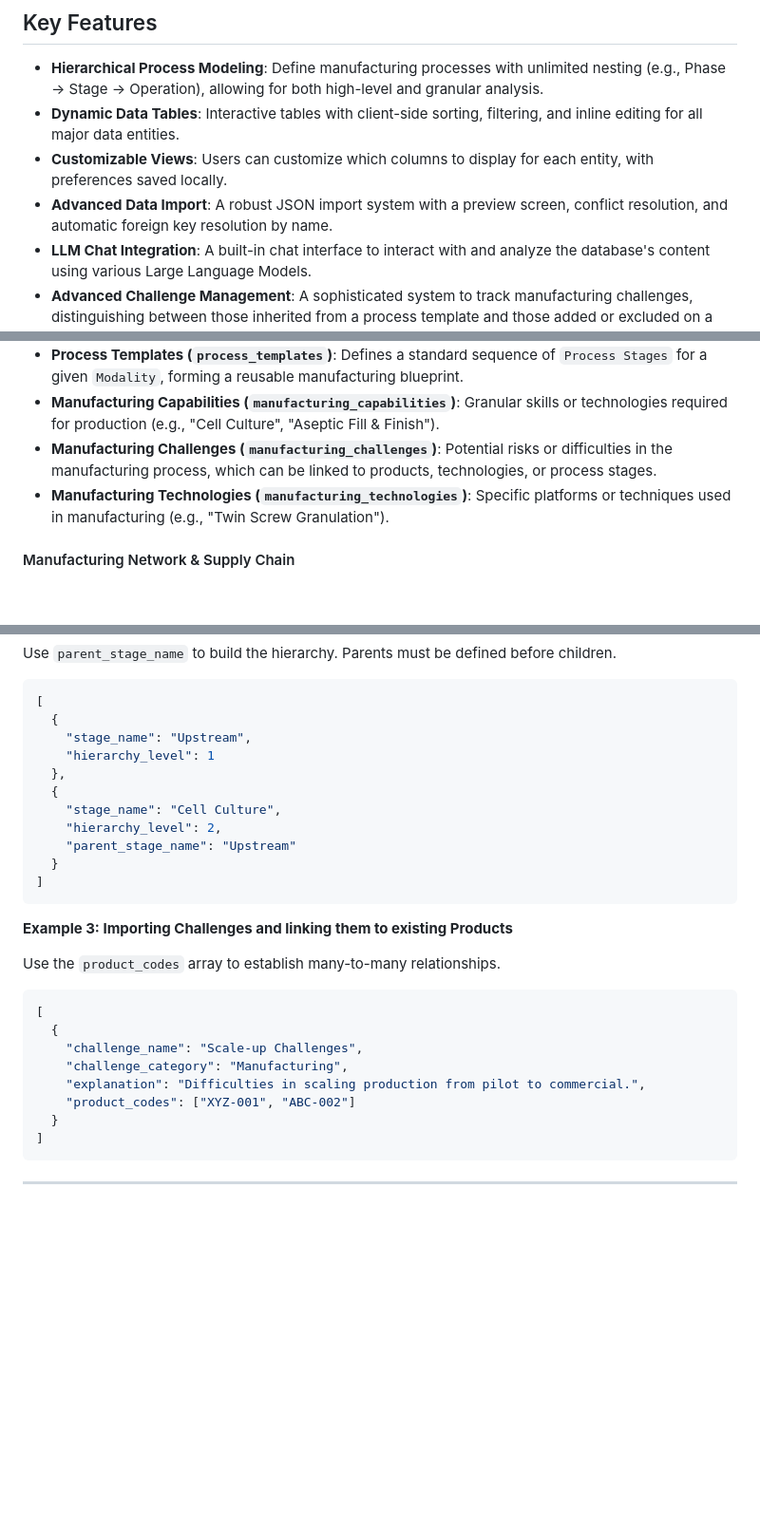
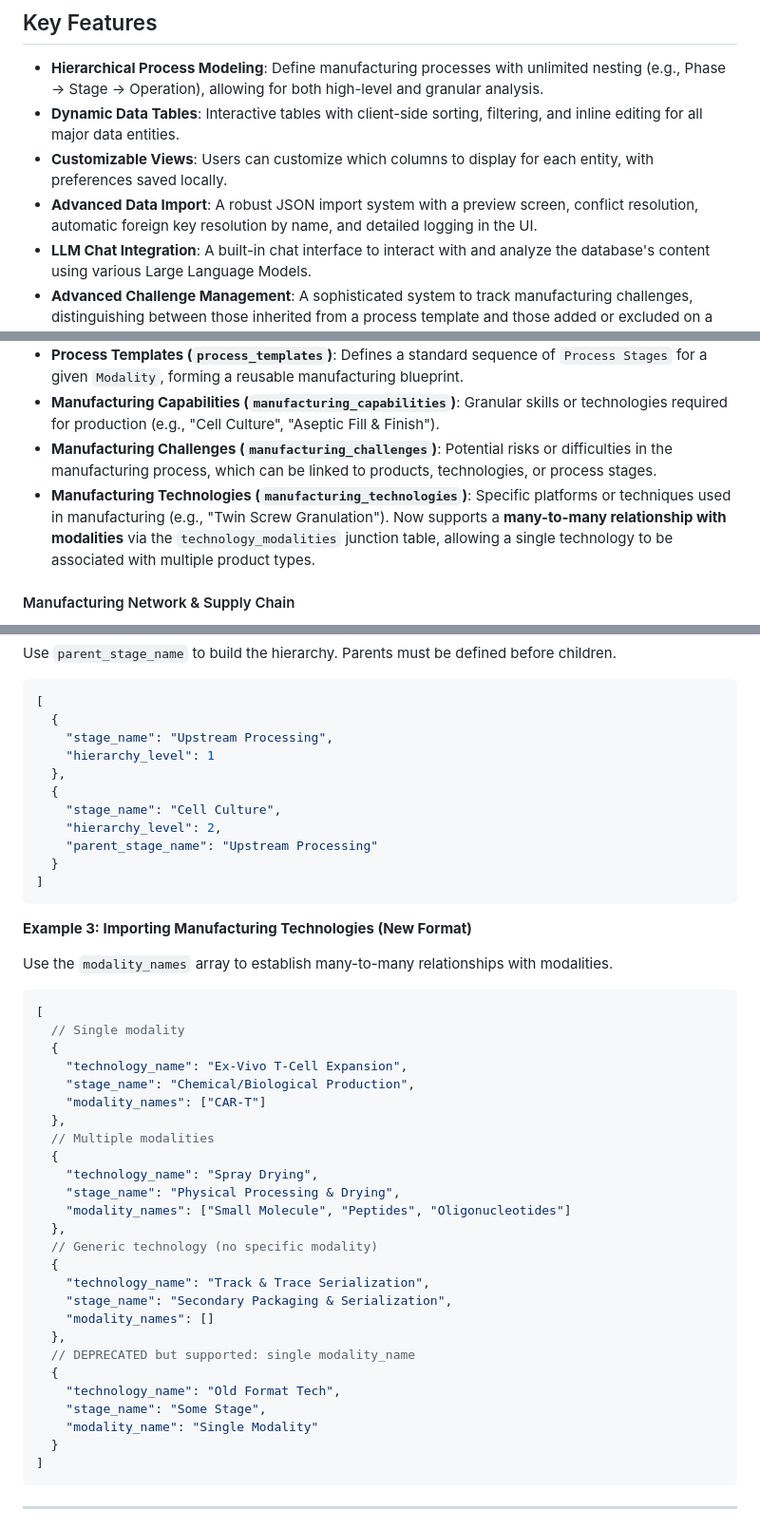
Before and after one commit to TheReallyRealComedian/PipelineIntel_V1, a Markdown page: README.md, 3 parts joined by grey strips. Shown at 95% size. Rendered like a GitHub page; blank space fills up the shorter version.

````diff
--- a/README.md
+++ b/README.md
@@ -22,7 +22,7 @@ The entire application is containerized using Docker for consistent development
 - **Hierarchical Process Modeling**: Define manufacturing processes with unlimited nesting (e.g., Phase → Stage → Operation), allowing for both high-level and granular analysis.
 - **Dynamic Data Tables**: Interactive tables with client-side sorting, filtering, and inline editing for all major data entities.
 - **Customizable Views**: Users can customize which columns to display for each entity, with preferences saved locally.
-- **Advanced Data Import**: A robust JSON import system with a preview screen, conflict resolution, and automatic foreign key resolution by name.
+- **Advanced Data Import**: A robust JSON import system with a preview screen, conflict resolution, automatic foreign key resolution by name, and detailed logging in the UI.
 - **LLM Chat Integration**: A built-in chat interface to interact with and analyze the database's content using various Large Language Models.
 - **Advanced Challenge Management**: A sophisticated system to track manufacturing challenges, distinguishing between those inherited from a process template and those added or excluded on a per-product basis.
 - **Process Templates**: Define standard manufacturing process flows for different modalities (e.g., Monoclonal Antibody, Small Molecule) to ensure consistency.
@@ -122,7 +122,7 @@ The application uses a powerful PostgreSQL schema designed to model pharmaceutic
 -   **Process Templates (`process_templates`)**: Defines a standard sequence of `Process Stages` for a given `Modality`, forming a reusable manufacturing blueprint.
 -   **Manufacturing Capabilities (`manufacturing_capabilities`)**: Granular skills or technologies required for production (e.g., "Cell Culture", "Aseptic Fill & Finish").
 -   **Manufacturing Challenges (`manufacturing_challenges`)**: Potential risks or difficulties in the manufacturing process, which can be linked to products, technologies, or process stages.
--   **Manufacturing Technologies (`manufacturing_technologies`)**: Specific platforms or techniques used in manufacturing (e.g., "Twin Screw Granulation").
+-   **Manufacturing Technologies (`manufacturing_technologies`)**: Specific platforms or techniques used in manufacturing (e.g., "Twin Screw Granulation"). Now supports a **many-to-many relationship with modalities** via the `technology_modalities` junction table, allowing a single technology to be associated with multiple product types.
 
 #### Manufacturing Network & Supply Chain
 
@@ -261,28 +261,46 @@ Use `parent_stage_name` to build the hierarchy. Parents must be defined before c
 ```json
 [
   {
-    "stage_name": "Upstream",
+    "stage_name": "Upstream Processing",
     "hierarchy_level": 1
   },
   {
     "stage_name": "Cell Culture",
     "hierarchy_level": 2,
-    "parent_stage_name": "Upstream"
+    "parent_stage_name": "Upstream Processing"
   }
 ]
 ```
 
-**Example 3: Importing Challenges and linking them to existing Products**
+**Example 3: Importing Manufacturing Technologies (New Format)**
 
-Use the `product_codes` array to establish many-to-many relationships.
+Use the `modality_names` array to establish many-to-many relationships with modalities.
 
 ```json
 [
+  // Single modality
   {
-    "challenge_name": "Scale-up Challenges",
-    "challenge_category": "Manufacturing",
-    "explanation": "Difficulties in scaling production from pilot to commercial.",
-    "product_codes": ["XYZ-001", "ABC-002"]
+    "technology_name": "Ex-Vivo T-Cell Expansion",
+    "stage_name": "Chemical/Biological Production",
+    "modality_names": ["CAR-T"]
+  },
+  // Multiple modalities
+  {
+    "technology_name": "Spray Drying",
+    "stage_name": "Physical Processing & Drying",
+    "modality_names": ["Small Molecule", "Peptides", "Oligonucleotides"]
+  },
+  // Generic technology (no specific modality)
+  {
+    "technology_name": "Track & Trace Serialization",
+    "stage_name": "Secondary Packaging & Serialization",
+    "modality_names": []
+  },
+  // DEPRECATED but supported: single modality_name
+  {
+    "technology_name": "Old Format Tech",
+    "stage_name": "Some Stage",
+    "modality_name": "Single Modality"
   }
 ]
 ```
````
Also changed, not shown: other parts of README.md (+1 -1 lines), DATABASE_SCHEME.md (+87 -44 lines).
